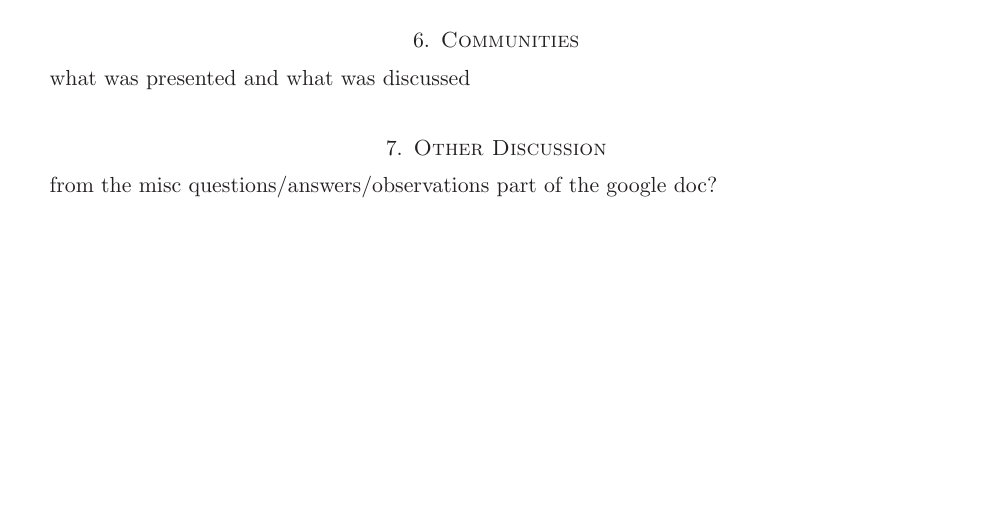
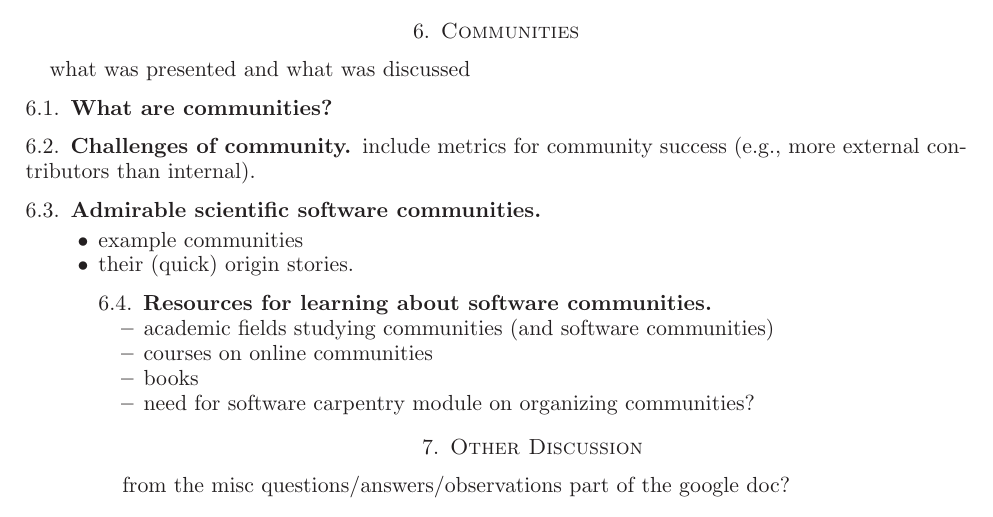
Before and after one commit to WSSSPE/meetings, a LaTeX paper (WSSSPE1_report/WSSSPE1_summary_report.tex): part of page 3 of 12 before the commit and part of page 3 of 13 after it, cut so that both start at the same text, the shorter picture padded with empty space. Compiled offline with LaTeX, dvips and Ghostscript.

Commit message:
Expanded outline of community section, based on text in the shared workshop notes

```diff
--- a/WSSSPE1_report/WSSSPE1_summary_report.tex
+++ b/WSSSPE1_report/WSSSPE1_summary_report.tex
@@ -158,6 +158,21 @@ what was presented and what was discussed
 \section{Communities}
 
 what was presented and what was discussed
+
+\subsection{What are communities?}
+\subsection{Challenges of community}
+include metrics for community success (e.g., more external contributors than internal).
+\subsection{Admirable scientific software communities}
+\begin{itemize}
+\item example communities
+\item their (quick) origin stories.
+\subsection{Resources for learning about software communities}
+\begin{itemize}
+\item academic fields studying communities (and software communities)
+\item courses on online communities
+\item books
+\item need for software carpentry module on organizing communities?
+\end{itemize}
 
 \section{Other Discussion}
 
```
